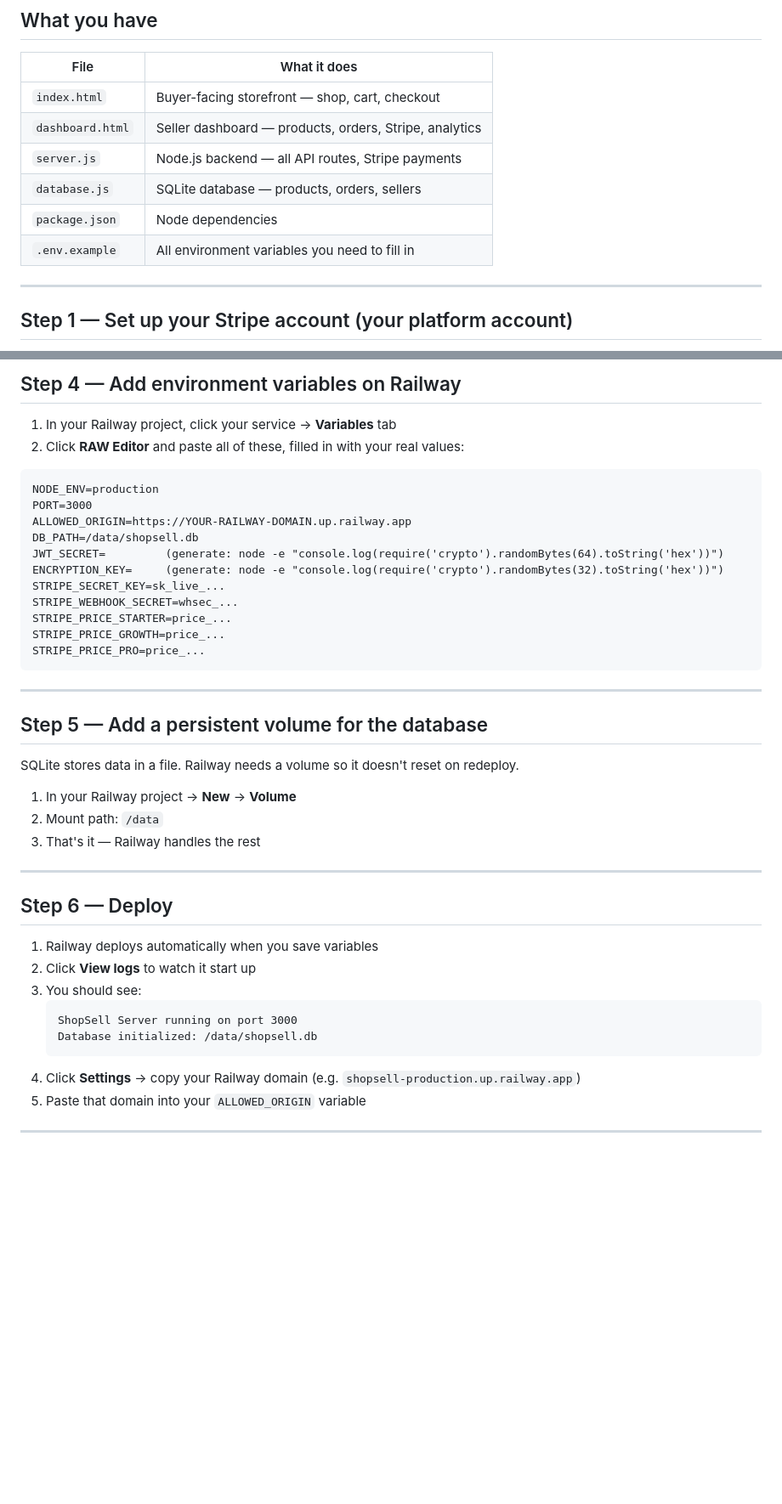
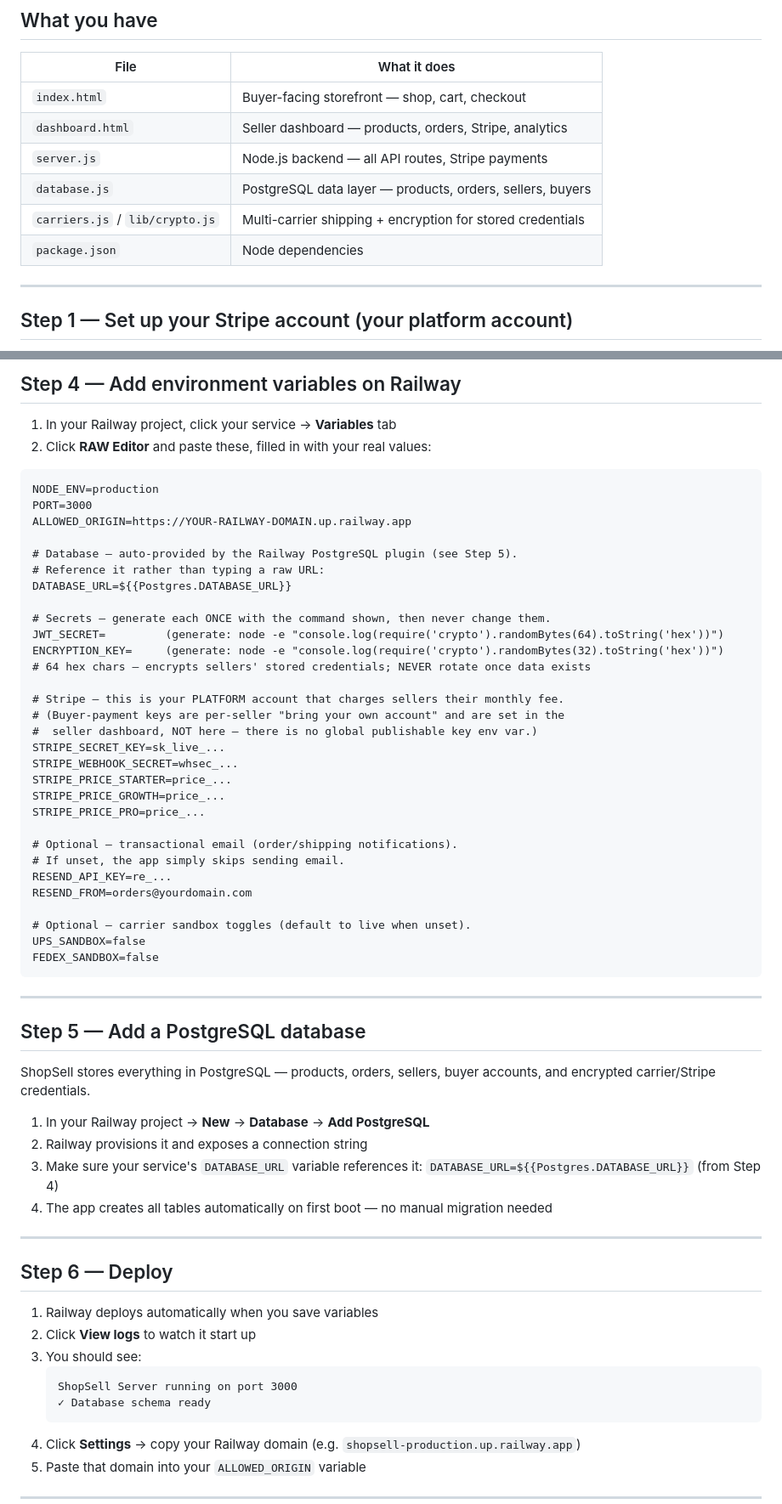
Before and after one commit to dandelao7-svg/shopsell, a Markdown page: README.md, 2 parts joined by grey strips. Shown at 85% size. Rendered like a GitHub page; blank space fills up the shorter version.

Commit message:
Update README: Postgres deployment, current env vars, ENCRYPTION_KEY & BYOA notes
- Relabel database.js SQLite -> PostgreSQL; drop nonexistent .env.example
- Rewrite env-var block: add DATABASE_URL, ENCRYPTION_KEY (never-rotate),
  RESEND_*, UPS/FEDEX sandbox toggles; remove DB_PATH
- Note STRIPE_SECRET_KEY is the platform account; buyer keys are per-seller (BYOA)
- Replace SQLite /data volume step with Add PostgreSQL database
- Fix expected startup log line to "Database schema ready"
- Reinforce ENCRYPTION_KEY never-rotate in the security checklist

Co-Authored-By: Claude Opus 4.8 (1M context) <noreply@anthropic.com>

````diff
--- a/README.md
+++ b/README.md
@@ -11,9 +11,9 @@ Your complete ecommerce platform. Follow these steps exactly and you'll be live
 | `index.html` | Buyer-facing storefront — shop, cart, checkout |
 | `dashboard.html` | Seller dashboard — products, orders, Stripe, analytics |
 | `server.js` | Node.js backend — all API routes, Stripe payments |
-| `database.js` | SQLite database — products, orders, sellers |
+| `database.js` | PostgreSQL data layer — products, orders, sellers, buyers |
+| `carriers.js` / `lib/crypto.js` | Multi-carrier shipping + encryption for stored credentials |
 | `package.json` | Node dependencies |
-| `.env.example` | All environment variables you need to fill in |
 
 ---
 
@@ -57,31 +57,50 @@ Railway deploys from GitHub. This takes 2 minutes.
 ## Step 4 — Add environment variables on Railway
 
 1. In your Railway project, click your service → **Variables** tab
-2. Click **RAW Editor** and paste all of these, filled in with your real values:
+2. Click **RAW Editor** and paste these, filled in with your real values:
 
 ```
 NODE_ENV=production
 PORT=3000
 ALLOWED_ORIGIN=https://YOUR-RAILWAY-DOMAIN.up.railway.app
-DB_PATH=/data/shopsell.db
+
+# Database — auto-provided by the Railway PostgreSQL plugin (see Step 5).
+# Reference it rather than typing a raw URL:
+DATABASE_URL=${{Postgres.DATABASE_URL}}
+
+# Secrets — generate each ONCE with the command shown, then never change them.
 JWT_SECRET=         (generate: node -e "console.log(require('crypto').randomBytes(64).toString('hex'))")
-ENCRYPTION_KEY=     (generate: node -e "console.log(require('crypto').randomBytes(32).toString('hex'))")
+ENCRYPTION_KEY=     (generate: node -e "console.log(require('crypto').randomBytes(32).toString('hex'))")   # 64 hex chars — encrypts sellers' stored credentials; NEVER rotate once data exists
+
+# Stripe — this is your PLATFORM account that charges sellers their monthly fee.
+# (Buyer-payment keys are per-seller "bring your own account" and are set in the
+#  seller dashboard, NOT here — there is no global publishable key env var.)
 STRIPE_SECRET_KEY=sk_live_...
 STRIPE_WEBHOOK_SECRET=whsec_...
 STRIPE_PRICE_STARTER=price_...
 STRIPE_PRICE_GROWTH=price_...
 STRIPE_PRICE_PRO=price_...
+
+# Optional — transactional email (order/shipping notifications).
+# If unset, the app simply skips sending email.
+RESEND_API_KEY=re_...
+RESEND_FROM=orders@yourdomain.com
+
+# Optional — carrier sandbox toggles (default to live when unset).
+UPS_SANDBOX=false
+FEDEX_SANDBOX=false
 ```
 
 ---
 
-## Step 5 — Add a persistent volume for the database
+## Step 5 — Add a PostgreSQL database
 
-SQLite stores data in a file. Railway needs a volume so it doesn't reset on redeploy.
+ShopSell stores everything in PostgreSQL — products, orders, sellers, buyer accounts, and encrypted carrier/Stripe credentials.
 
-1. In your Railway project → **New** → **Volume**
-2. Mount path: `/data`
-3. That's it — Railway handles the rest
+1. In your Railway project → **New** → **Database** → **Add PostgreSQL**
+2. Railway provisions it and exposes a connection string
+3. Make sure your service's `DATABASE_URL` variable references it: `DATABASE_URL=${{Postgres.DATABASE_URL}}` (from Step 4)
+4. The app creates all tables automatically on first boot — no manual migration needed
 
 ---
 
@@ -92,7 +111,7 @@ SQLite stores data in a file. Railway needs a volume so it doesn't reset on rede
 3. You should see:
    ```
    ShopSell Server running on port 3000
-   Database initialized: /data/shopsell.db
+   ✓ Database schema ready
    ```
 4. Click **Settings** → copy your Railway domain (e.g. `shopsell-production.up.railway.app`)
 5. Paste that domain into your `ALLOWED_ORIGIN` variable
````
Also changed, not shown: other parts of README.md (+4 -4 lines).
